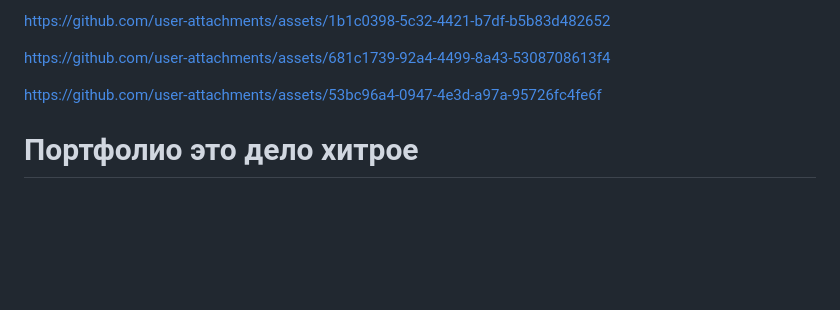
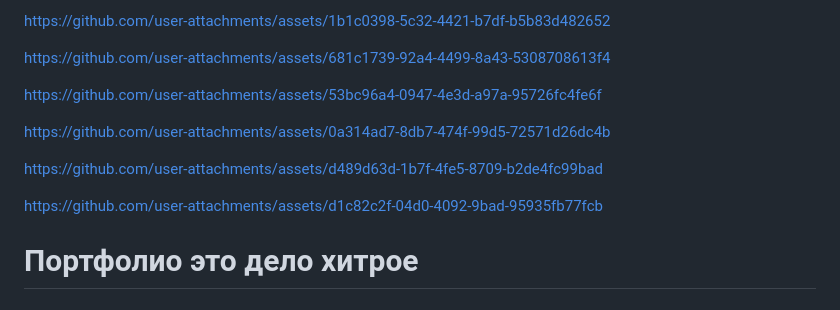
Before and after one commit to VitaliyMubarakov/vitaliymubarakov.github.io, a Markdown page: README.md, the part around the change. Rendered like a GitHub page; blank space fills up the shorter version.

```diff
--- a/README.md
+++ b/README.md
@@ -32,6 +32,12 @@ https://github.com/user-attachments/assets/681c1739-92a4-4499-8a43-5308708613f4
 
 https://github.com/user-attachments/assets/53bc96a4-0947-4e3d-a97a-95726fc4fe6f
 
+https://github.com/user-attachments/assets/0a314ad7-8db7-474f-99d5-72571d26dc4b
+
+https://github.com/user-attachments/assets/d489d63d-1b7f-4fe5-8709-b2de4fc99bad
+
+https://github.com/user-attachments/assets/d1c82c2f-04d0-4092-9bad-95935fb77fcb
+
 # Портфолио это дело хитрое
 ## SandBoxECS
 ![ Name](https://img.shields.io/badge/Unity-100000?style=for-the-badge&logo=unity&logoColor=white)
```
